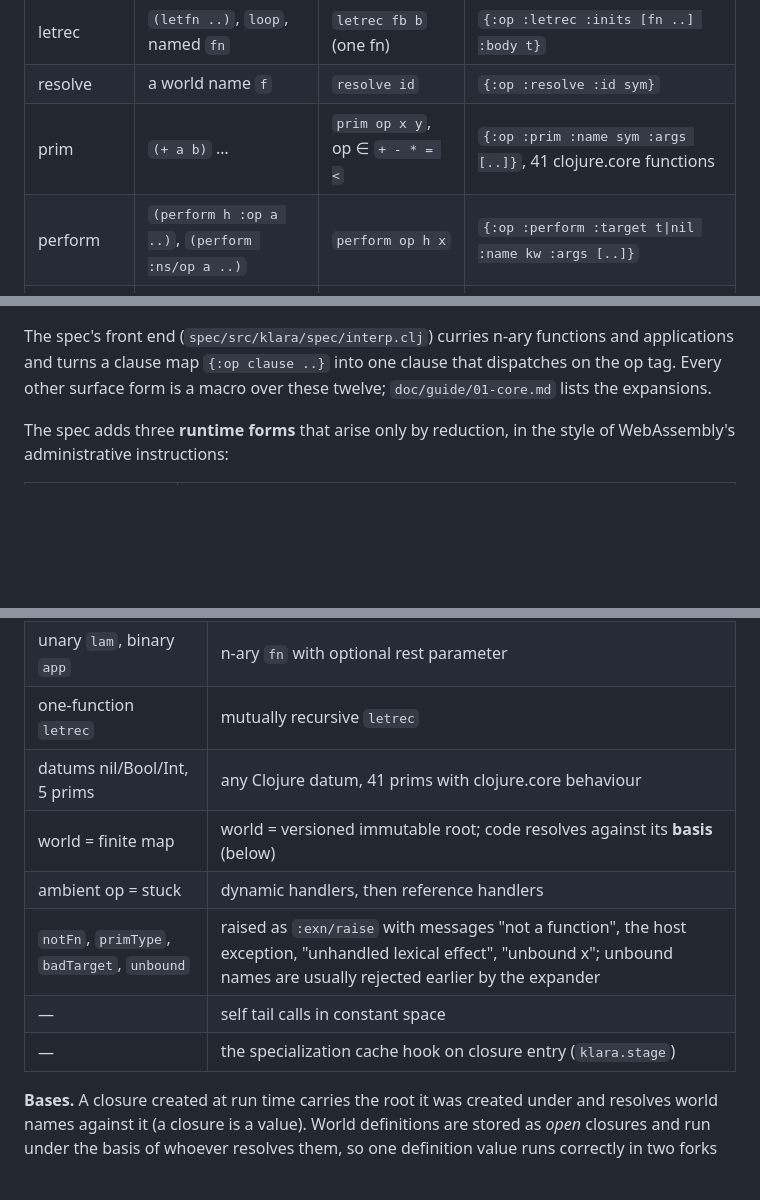
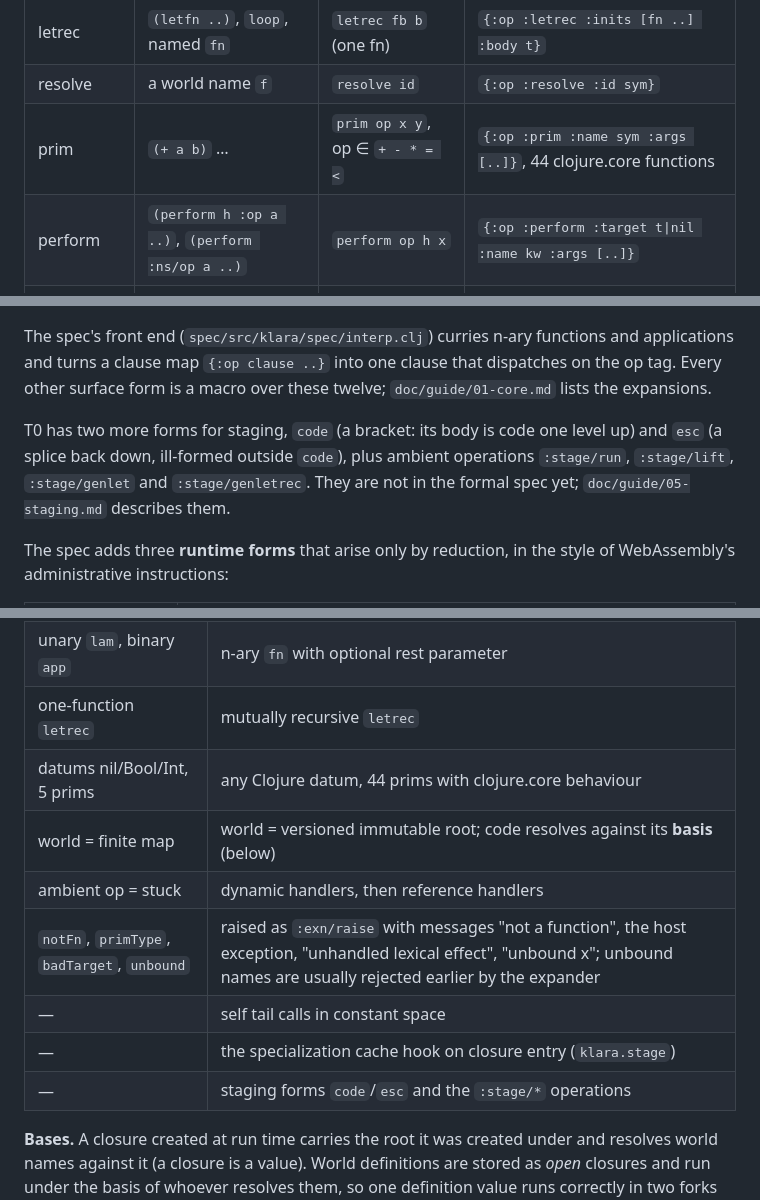
Before and after one commit to replikativ/klara, a Markdown page: doc/semantics.md, 3 parts joined by grey strips. Rendered like a GitHub page; blank space fills up the shorter version.

Commit message:
semantics, guide/01, architecture: account for the staging forms and the world operations
Claude-Session: https://claude.ai/code/session_01HpoxeeuUD1rE2z2vnTJimt

```diff
--- a/doc/semantics.md
+++ b/doc/semantics.md
@@ -30,7 +30,7 @@ Terms use de Bruijn indices: index 0 is the innermost binder.
 | if | `(if c t e)` | `if_ c t e` | `{:op :if ..}` |
 | letrec | `(letfn ..)`, `loop`, named `fn` | `letrec fb b` (one fn) | `{:op :letrec :inits [fn ..] :body t}` |
 | resolve | a world name `f` | `resolve id` | `{:op :resolve :id sym}` |
-| prim | `(+ a b)` … | `prim op x y`, op ∈ `+ - * = <` | `{:op :prim :name sym :args [..]}`, 41 clojure.core functions |
+| prim | `(+ a b)` … | `prim op x y`, op ∈ `+ - * = <` | `{:op :prim :name sym :args [..]}`, 44 clojure.core functions |
 | perform | `(perform h :op a ..)`, `(perform :ns/op a ..)` | `perform op h x` | `{:op :perform :target t\|nil :name kw :args [..]}` |
 | handle | `(handle [h {:op f .. :return r}] body)` | `handle b r o` | `{:op :handle :mode :lexical\|:dynamic :clauses {..} :return t :body t}` |
 | specialize | `(specialize f a ..)` | `specialize p m` | `{:op :specialize :fn t :args [..]}` |
@@ -39,6 +39,13 @@ The spec's front end (`spec/src/klara/spec/interp.clj`) curries n-ary
 functions and applications and turns a clause map `{:op clause ..}` into one
 clause that dispatches on the op tag. Every other surface form is a macro
 over these twelve; `doc/guide/01-core.md` lists the expansions.
+
+T0 has two more forms for staging, `code` (a bracket: its body is code
+one level up) and `esc` (a splice back down, ill-formed outside `code`),
+plus ambient operations `:stage/run`, `:stage/lift`, `:stage/genlet` and
+`:stage/genletrec`.
+They are not in the formal spec yet; `doc/guide/05-staging.md` describes
+them.
 
 The spec adds three **runtime forms** that arise only by reduction, in the
 style of WebAssembly's administrative instructions:
@@ -253,12 +261,13 @@ The architecture states each correctness claim as a commuting square
 | substitution | environments and closures (CEK machine with data frames) |
 | unary `lam`, binary `app` | n-ary `fn` with optional rest parameter |
 | one-function `letrec` | mutually recursive `letrec` |
-| datums nil/Bool/Int, 5 prims | any Clojure datum, 41 prims with clojure.core behaviour |
+| datums nil/Bool/Int, 5 prims | any Clojure datum, 44 prims with clojure.core behaviour |
 | world = finite map | world = versioned immutable root; code resolves against its **basis** (below) |
 | ambient op = stuck | dynamic handlers, then reference handlers |
 | `notFn`, `primType`, `badTarget`, `unbound` | raised as `:exn/raise` with messages "not a function", the host exception, "unhandled lexical effect", "unbound x"; unbound names are usually rejected earlier by the expander |
 | — | self tail calls in constant space |
 | — | the specialization cache hook on closure entry (`klara.stage`) |
+| — | staging forms `code`/`esc` and the `:stage/*` operations |
 
 **Bases.** A closure created at run time carries the root it was created
 under and resolves world names against it (a closure is a value). World
```
Also changed, not shown: other parts of doc/semantics.md (+2 -1 lines), doc/architecture.md (+1 -1 lines), doc/guide/01-core.md (+4 -1 lines).
